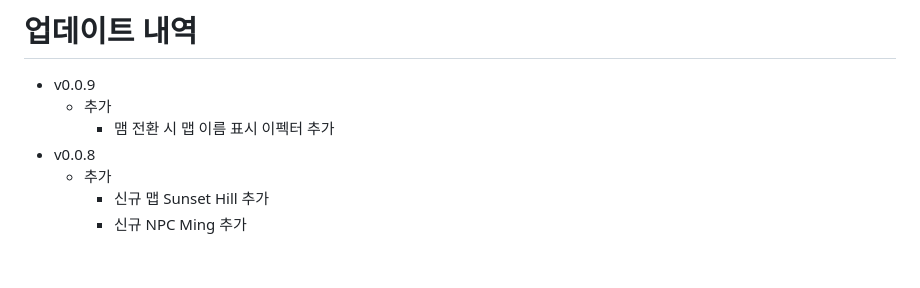
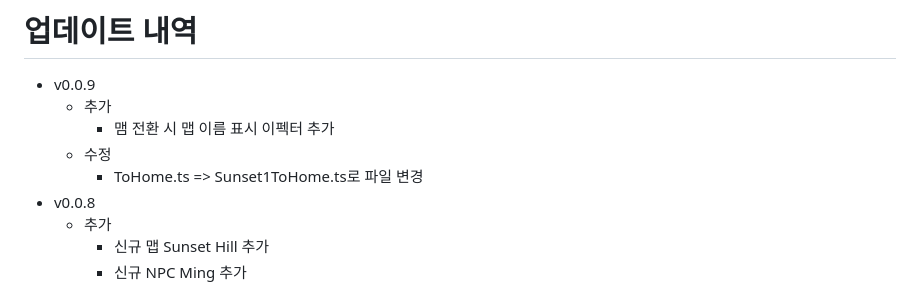
Before and after one commit to kkn1125/game-2d-boilerplate, a Markdown page: UPDATE.md, the part around the change. Rendered like a GitHub page; blank space fills up the shorter version.

```diff
--- a/UPDATE.md
+++ b/UPDATE.md
@@ -3,6 +3,8 @@
 - v0.0.9
   - 추가
     - 맴 전환 시 맵 이름 표시 이펙터 추가
+  - 수정
+    - ToHome.ts => Sunset1ToHome.ts로 파일 변경
 - v0.0.8
   - 추가
     - 신규 맵 Sunset Hill 추가
```
